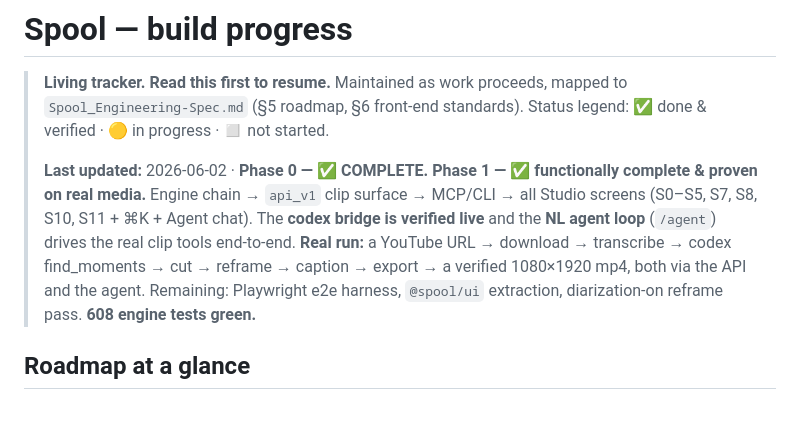
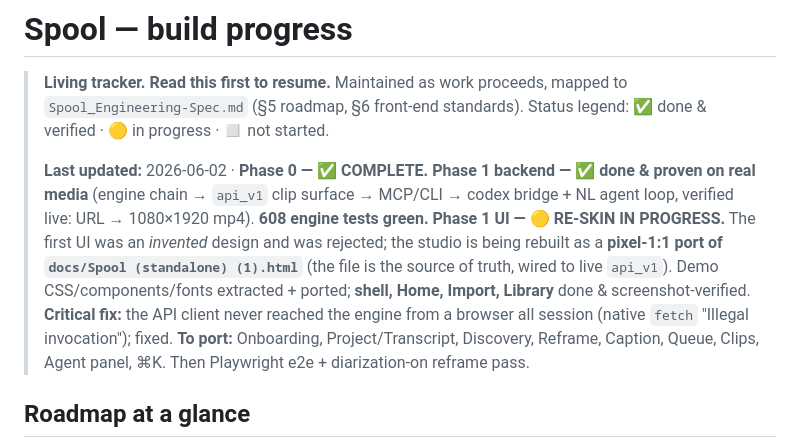
Before and after one commit to afk1997/spool-editor, a Markdown page: docs/PROGRESS.md, the part around the change. GitHub-like rendering; blank space fills up the shorter version.

Commit message:
docs: mark UI as 1:1 demo re-skin in progress (shell/Home/Import/Library done)
Co-Authored-By: Claude Opus 4.8 (1M context) <noreply@anthropic.com>

```diff
--- a/docs/PROGRESS.md
+++ b/docs/PROGRESS.md
@@ -4,13 +4,16 @@
 > `Spool_Engineering-Spec.md` (§5 roadmap, §6 front-end standards). Status legend:
 > ✅ done & verified · 🟡 in progress · ◻️ not started.
 >
-> **Last updated:** 2026-06-02 · **Phase 0 — ✅ COMPLETE. Phase 1 — ✅ functionally complete &
-> proven on real media.** Engine chain → `api_v1` clip surface → MCP/CLI → all Studio screens
-> (S0–S5, S7, S8, S10, S11 + ⌘K + Agent chat). The **codex bridge is verified live** and the
-> **NL agent loop** (`/agent`) drives the real clip tools end-to-end. **Real run:** a YouTube
-> URL → download → transcribe → codex find_moments → cut → reframe → caption → export → a
-> verified 1080×1920 mp4, both via the API and the agent. Remaining: Playwright e2e harness,
-> `@spool/ui` extraction, diarization-on reframe pass. **608 engine tests green.**
+> **Last updated:** 2026-06-02 · **Phase 0 — ✅ COMPLETE. Phase 1 backend — ✅ done & proven on
+> real media** (engine chain → `api_v1` clip surface → MCP/CLI → codex bridge + NL agent loop,
+> verified live: URL → 1080×1920 mp4). **608 engine tests green.**
+> **Phase 1 UI — 🟡 RE-SKIN IN PROGRESS.** The first UI was an *invented* design and was rejected;
+> the studio is being rebuilt as a **pixel-1:1 port of `docs/Spool (standalone) (1).html`** (the
+> file is the source of truth, wired to live `api_v1`). Demo CSS/components/fonts extracted +
+> ported; **shell, Home, Import, Library** done & screenshot-verified. **Critical fix:** the API
+> client never reached the engine from a browser all session (native `fetch` "Illegal invocation");
+> fixed. **To port:** Onboarding, Project/Transcript, Discovery, Reframe, Caption, Queue, Clips,
+> Agent panel, ⌘K. Then Playwright e2e + diarization-on reframe pass.
 
 ## Roadmap at a glance
 
```
